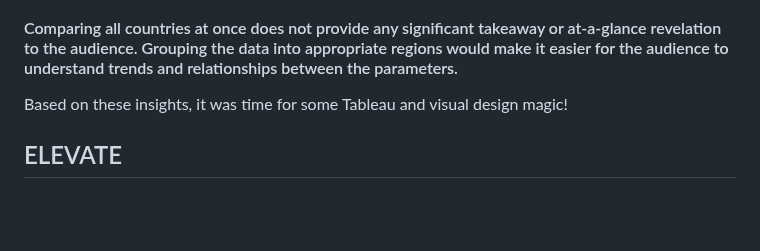
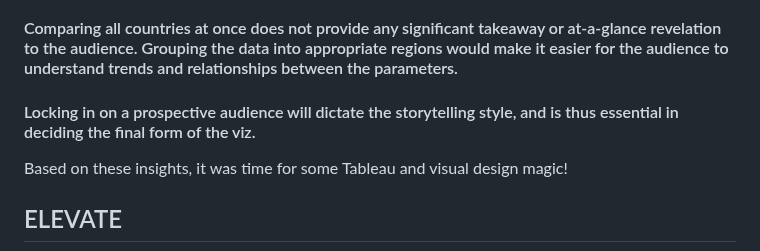
Before and after one commit to EashwariS-1109/eashwarisamant_portfolio, a Markdown page: childmortality.md, the part around the change. Drawn GitHub-style; blank space fills up the shorter version.

```diff
--- a/childmortality.md
+++ b/childmortality.md
@@ -108,6 +108,7 @@ The user research proved instrumental in making a giant leap from my sketches to
 #### The audience can comprehend only two parameters being compared at once, without any strain. It is worth it to de emphasize or eliminate the population parameter as it does not directly impact mortality.
 #### There is a confounding variable of 'healthcare spending' that supports the correlation of per capita GDP and child mortality. Making that variable more visible is essential for an impactful revamp.
 #### Comparing all countries at once does not provide any significant takeaway or at-a-glance revelation to the audience. Grouping the data into appropriate regions would make it easier for the audience to understand trends and relationships between the parameters.
+#### Locking in on a prospective audience will dictate the storytelling style, and is thus essential in deciding the final form of the viz.
 
 Based on these insights, it was time for some Tableau and visual design magic!
 
```
